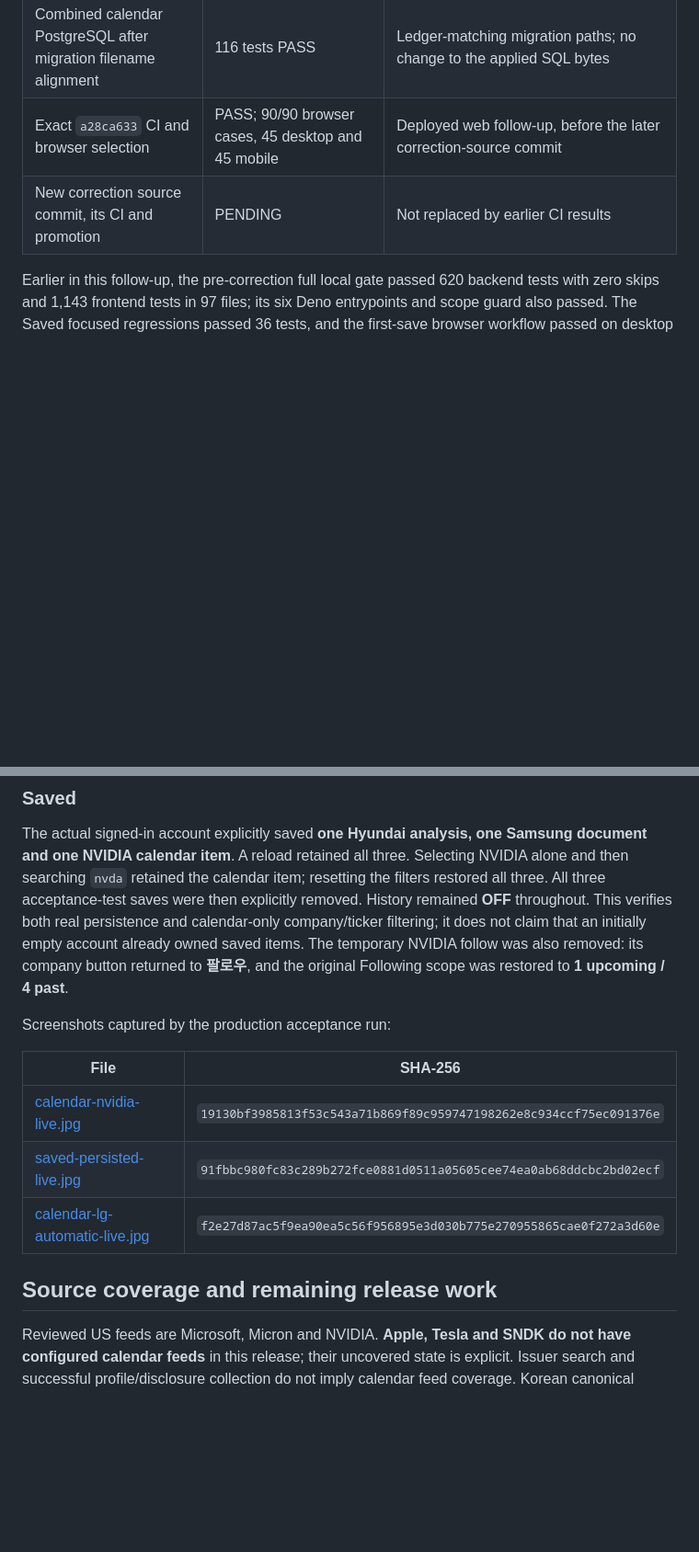
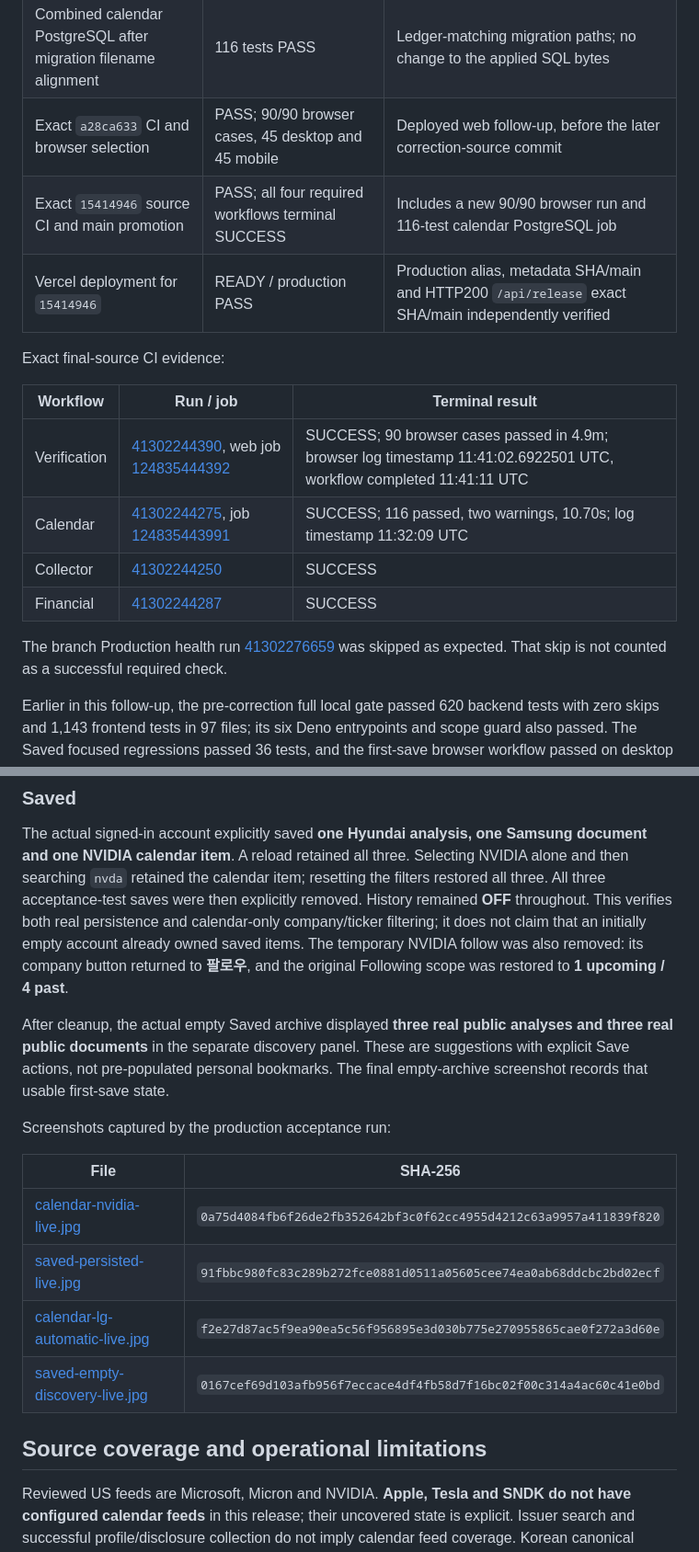
Before and after one commit to JackRo682/SignalBrief, a Markdown page: docs/CALENDAR_AUTOMATION_AND_SAVED_2026-11-01.md, 2 parts joined by grey strips. Shown at 92% size. Drawn GitHub-style; blank space fills up the shorter version.

```diff
--- a/docs/CALENDAR_AUTOMATION_AND_SAVED_2026-11-01.md
+++ b/docs/CALENDAR_AUTOMATION_AND_SAVED_2026-11-01.md
@@ -157,7 +168,21 @@ table and its save-cancel controls.
 | Independent correction SQL | 40 tests PASS | Real disposable PostgreSQL; stable IDs, source identity, archives, stale/forked/conflicting denial |
 | Combined calendar PostgreSQL after migration filename alignment | 116 tests PASS | Ledger-matching migration paths; no change to the applied SQL bytes |
 | Exact `a28ca633` CI and browser selection | PASS; 90/90 browser cases, 45 desktop and 45 mobile | Deployed web follow-up, before the later correction-source commit |
-| New correction source commit, its CI and promotion | PENDING | Not replaced by earlier CI results |
+| Exact `15414946` source CI and main promotion | PASS; all four required workflows terminal SUCCESS | Includes a new 90/90 browser run and 116-test calendar PostgreSQL job |
+| Vercel deployment for `15414946` | READY / production PASS | Production alias, metadata SHA/main and HTTP200 `/api/release` exact SHA/main independently verified |
+
+Exact final-source CI evidence:
+
+| Workflow | Run / job | Terminal result |
+|---|---|---|
+| Verification | [41302244390](https://github.com/JackRo682/SignalBrief/actions/runs/41302244390), web job [124835444392](https://github.com/JackRo682/SignalBrief/actions/runs/41302244390/job/124835444392) | SUCCESS; 90 browser cases passed in 4.9m; browser log timestamp 11:41:02.6922501 UTC, workflow completed 11:41:11 UTC |
+| Calendar | [41302244275](https://github.com/JackRo682/SignalBrief/actions/runs/41302244275), job [124835443991](https://github.com/JackRo682/SignalBrief/actions/runs/41302244275/job/124835443991) | SUCCESS; 116 passed, two warnings, 10.70s; log timestamp 11:32:09 UTC |
+| Collector | [41302244250](https://github.com/JackRo682/SignalBrief/actions/runs/41302244250) | SUCCESS |
+| Financial | [41302244287](https://github.com/JackRo682/SignalBrief/actions/runs/41302244287) | SUCCESS |
+
+The branch Production health run
+[41302276659](https://github.com/JackRo682/SignalBrief/actions/runs/41302276659)
+was skipped as expected. That skip is not counted as a successful required check.
 
 Earlier in this follow-up, the pre-correction full local gate passed 620 backend
 tests with zero skips and 1,143 frontend tests in 97 files; its six Deno entrypoints
@@ -227,15 +252,21 @@ empty account already owned saved items. The temporary NVIDIA follow was also
 removed: its company button returned to **팔로우**, and the original Following
 scope was restored to **1 upcoming / 4 past**.
 
+After cleanup, the actual empty Saved archive displayed **three real public
+analyses and three real public documents** in the separate discovery panel. These
+are suggestions with explicit Save actions, not pre-populated personal bookmarks.
+The final empty-archive screenshot records that usable first-save state.
+
 Screenshots captured by the production acceptance run:
 
 | File | SHA-256 |
 |---|---|
-| [calendar-nvidia-live.jpg](verification/2026-11-01/calendar-nvidia-live.jpg) | `19130bf3985813f53c543a71b869f89c959747198262e8c934ccf75ec091376e` |
+| [calendar-nvidia-live.jpg](verification/2026-11-01/calendar-nvidia-live.jpg) | `0a75d4084fb6f26de2fb352642bf3c0f62cc4955d4212c63a9957a411839f820` |
 | [saved-persisted-live.jpg](verification/2026-11-01/saved-persisted-live.jpg) | `91fbbc980fc83c289b272fce0881d0511a05605cee74ea0ab68ddcbc2bd02ecf` |
 | [calendar-lg-automatic-live.jpg](verification/2026-11-01/calendar-lg-automatic-live.jpg) | `f2e27d87ac5f9ea90ea5c56f956895e3d030b775e270955865cae0f272a3d60e` |
+| [saved-empty-discovery-live.jpg](verification/2026-11-01/saved-empty-discovery-live.jpg) | `0167cef69d103afb956f7eccace4df4fb58d7f16bc02f00c314a4ac60c41e0bd` |
 
-## Source coverage and remaining release work
+## Source coverage and operational limitations
 
 Reviewed US feeds are Microsoft, Micron and NVIDIA. **Apple, Tesla and SNDK do not
 have configured calendar feeds** in this release; their uncovered state is explicit.
```
Also changed, not shown: other parts of docs/CALENDAR_AUTOMATION_AND_SAVED_2026-11-01.md (+41 -13 lines), docs/IMPLEMENTATION_STATUS.md (+1 -1 lines), docs/VERIFICATION.md (+1 -1 lines), docs/verification/2026-11-01/calendar-nvidia-live.jpg, docs/verification/2026-11-01/saved-empty-discovery-live.jpg (added), 1 other file.
